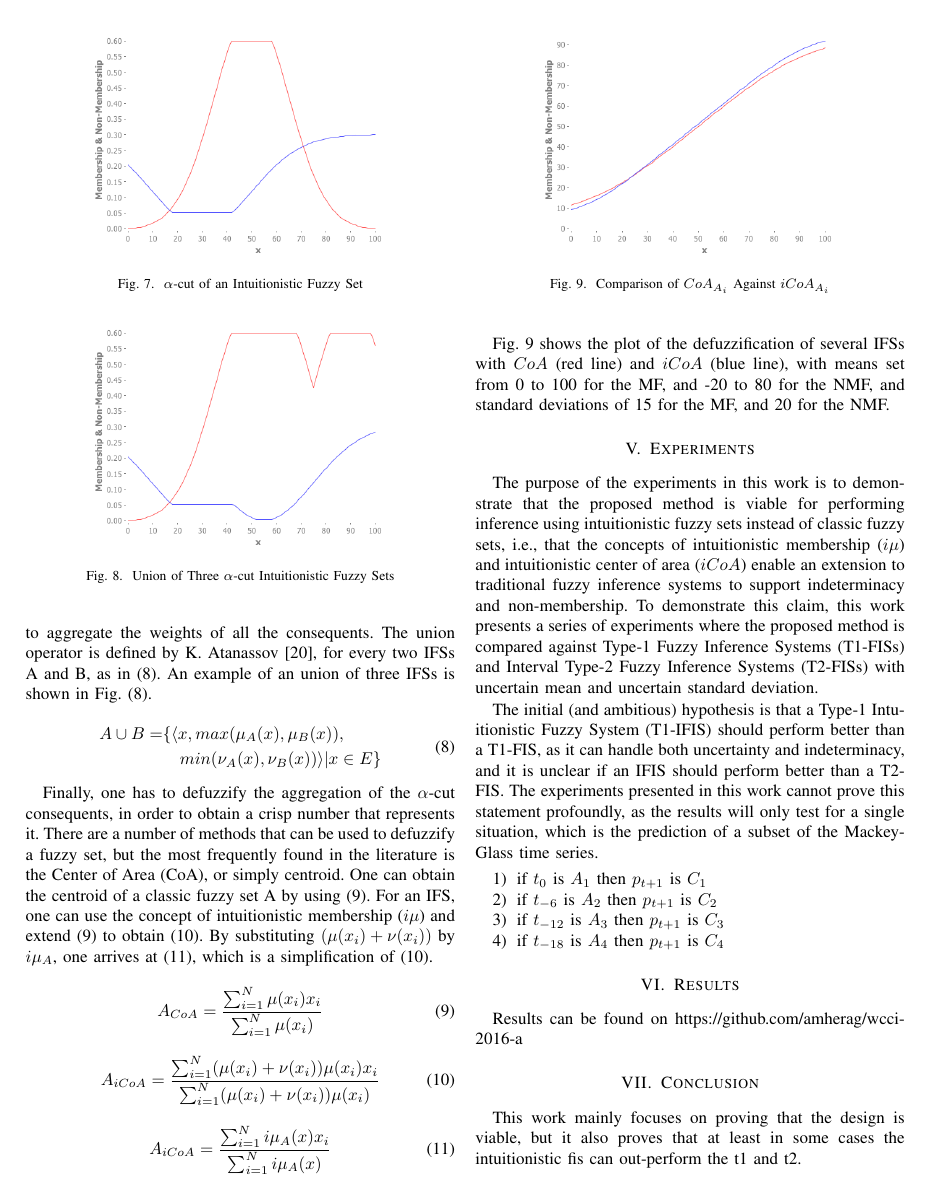
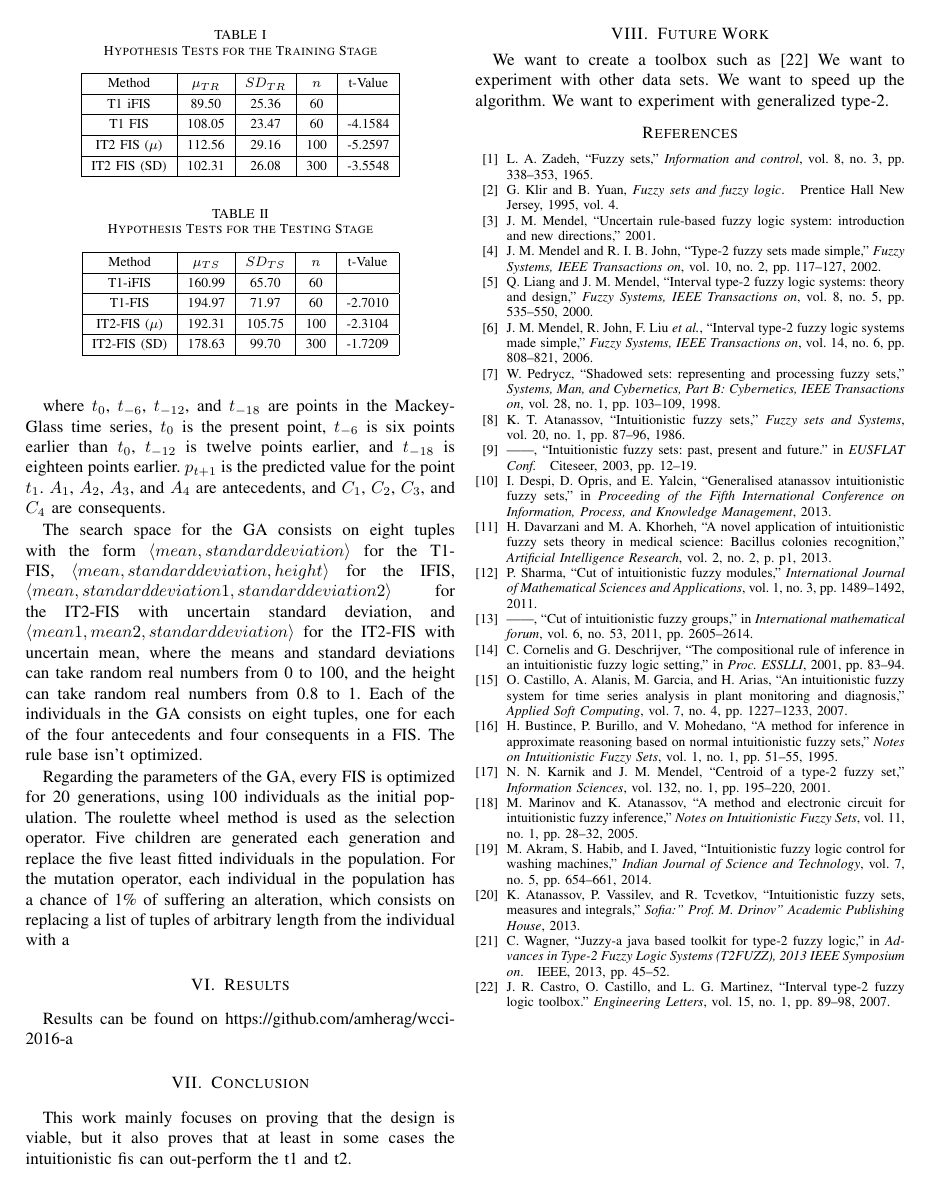
Before and after one commit to amherag/wcci-2016-a, a LaTeX paper (paper.tex): page 3 of 4 before the commit and page 4 of 4 after it. Compiled offline with pdfLaTeX; a missing font is replaced by an installed copy or a similar font; a LaTeX package or settings file that is missing is left out.

Commit message:
4/5 Experiments

```diff
--- a/paper.tex
+++ b/paper.tex
@@ -448,3 +468,32 @@ Mackey-Glass time series.
+where $t_{0}$, $t_{-6}$, $t_{-12}$, and $t_{-18}$ are points in the
+Mackey-Glass time series, $t_{0}$ is the present point, $t_{-6}$ is six
+points earlier than $t_{0}$, $t_{-12}$ is twelve points earlier, and
+$t_{-18}$ is eighteen points earlier. $p_{t+1}$ is the predicted value
+for the point $t_{1}$. $A_{1}$, $A_{2}$, $A_{3}$, and $A_{4}$ are
+antecedents, and $C_{1}$, $C_{2}$, $C_{3}$, and $C_{4}$ are
+consequents.
+
+The search space for the GA consists on eight tuples with the form $\langle
+mean, standard deviation \rangle$ for the T1-FIS, $\langle
+mean, standard deviation, height \rangle$ for the IFIS, $\langle
+mean, standard deviation 1, standard deviation 2 \rangle$ for the
+IT2-FIS with uncertain standard deviation, and $\langle
+mean 1, mean 2, standard deviation \rangle$ for the IT2-FIS with
+uncertain mean, where the means and standard deviations can take
+random real numbers from 0 to 100, and the height can take random real
+numbers from 0.8 to 1. Each of the individuals in the GA consists on
+eight tuples, one for each of the four antecedents and four
+consequents in a FIS. The rule base isn't optimized.
+
+Regarding the parameters of the GA, every FIS is optimized for 20
+generations, using 100 individuals as the initial population. The
+roulette wheel method is used as the selection operator. Five
+children are generated each generation and replace the five least
+fitted individuals in the population. For the mutation operator, each
+individual in the population has a chance of 1\% of suffering an
+alteration, which consists on replacing a list of tuples of arbitrary
+length from the individual with a
+
 % Comparisons against juzzy \cite{wagner2013juzzy}
 
 % Compare using Mackey-Glass, 100 training, 50 for testing, because it
```
Also changed, not shown: paper.tex (27 more changed lines).
